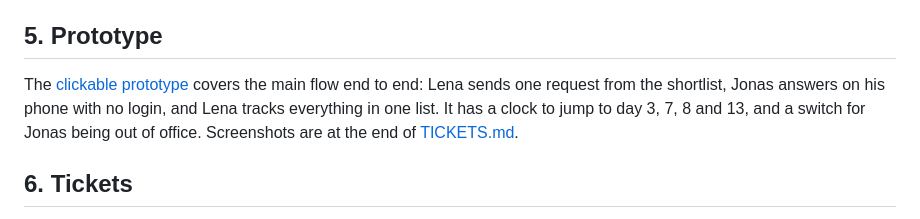
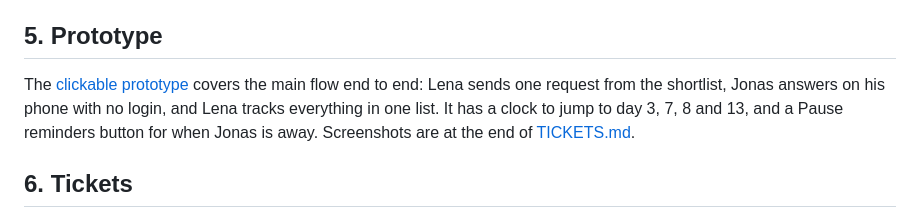
Before and after one commit to IamDejman/glassdollar-casestudy-ayodeji, a Markdown page: PRODUCT-BRIEF.md, the part around the change. Rendered like a GitHub page.

Commit message:
Brief: the prototype has a Pause reminders button, not an out-of-office switch (#31)

```diff
--- a/PRODUCT-BRIEF.md
+++ b/PRODUCT-BRIEF.md
@@ -123,7 +123,7 @@ Email is the channel because every owner already has it and it fits the estimate
 
 ## 5. Prototype
 
-The [clickable prototype](https://iamdejman.github.io/glassdollar-casestudy-ayodeji/) covers the main flow end to end: Lena sends one request from the shortlist, Jonas answers on his phone with no login, and Lena tracks everything in one list. It has a clock to jump to day 3, 7, 8 and 13, and a switch for Jonas being out of office. Screenshots are at the end of [TICKETS.md](https://github.com/IamDejman/glassdollar-casestudy-ayodeji/blob/main/TICKETS.md).
+The [clickable prototype](https://iamdejman.github.io/glassdollar-casestudy-ayodeji/) covers the main flow end to end: Lena sends one request from the shortlist, Jonas answers on his phone with no login, and Lena tracks everything in one list. It has a clock to jump to day 3, 7, 8 and 13, and a Pause reminders button for when Jonas is away. Screenshots are at the end of [TICKETS.md](https://github.com/IamDejman/glassdollar-casestudy-ayodeji/blob/main/TICKETS.md).
 
 ## 6. Tickets
 
```
